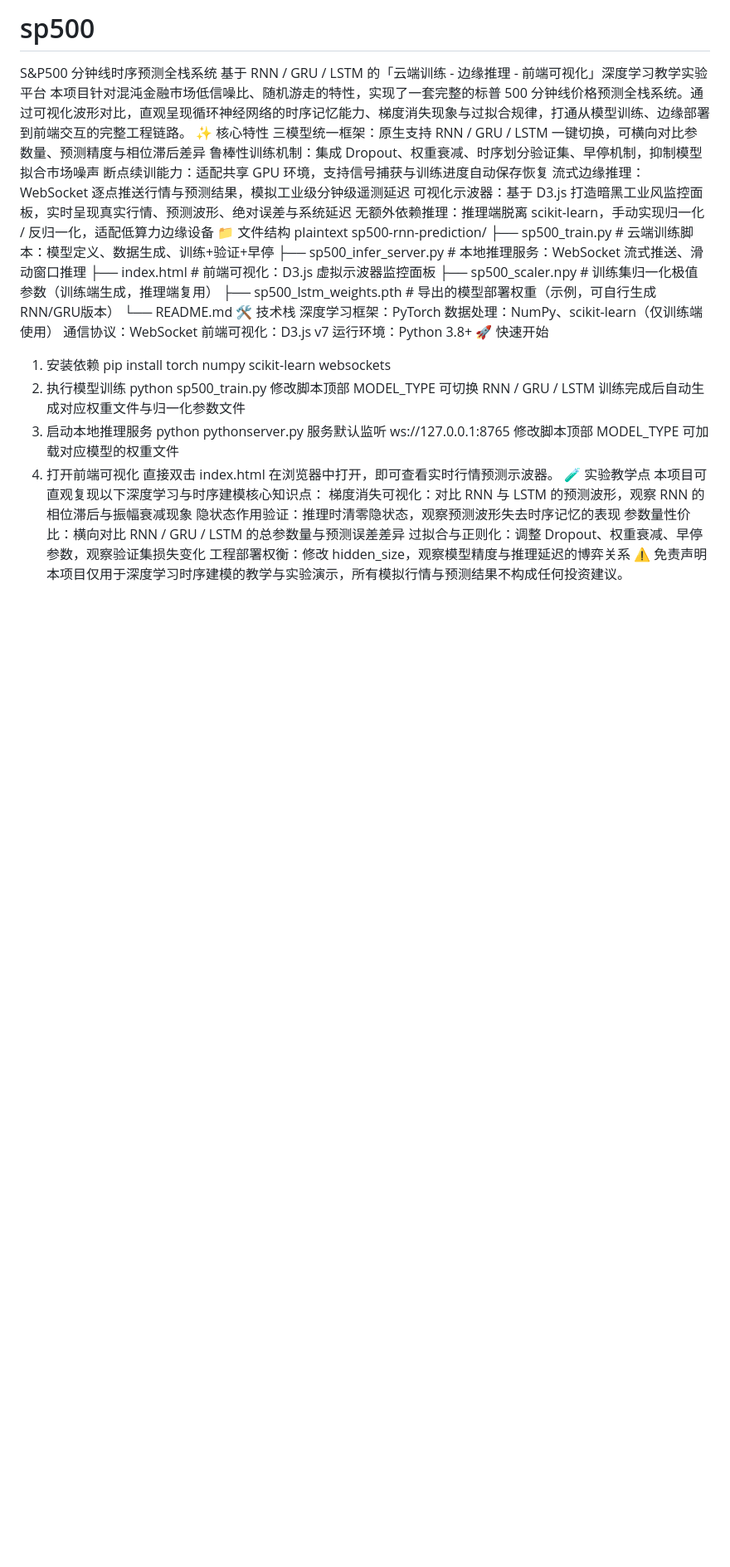
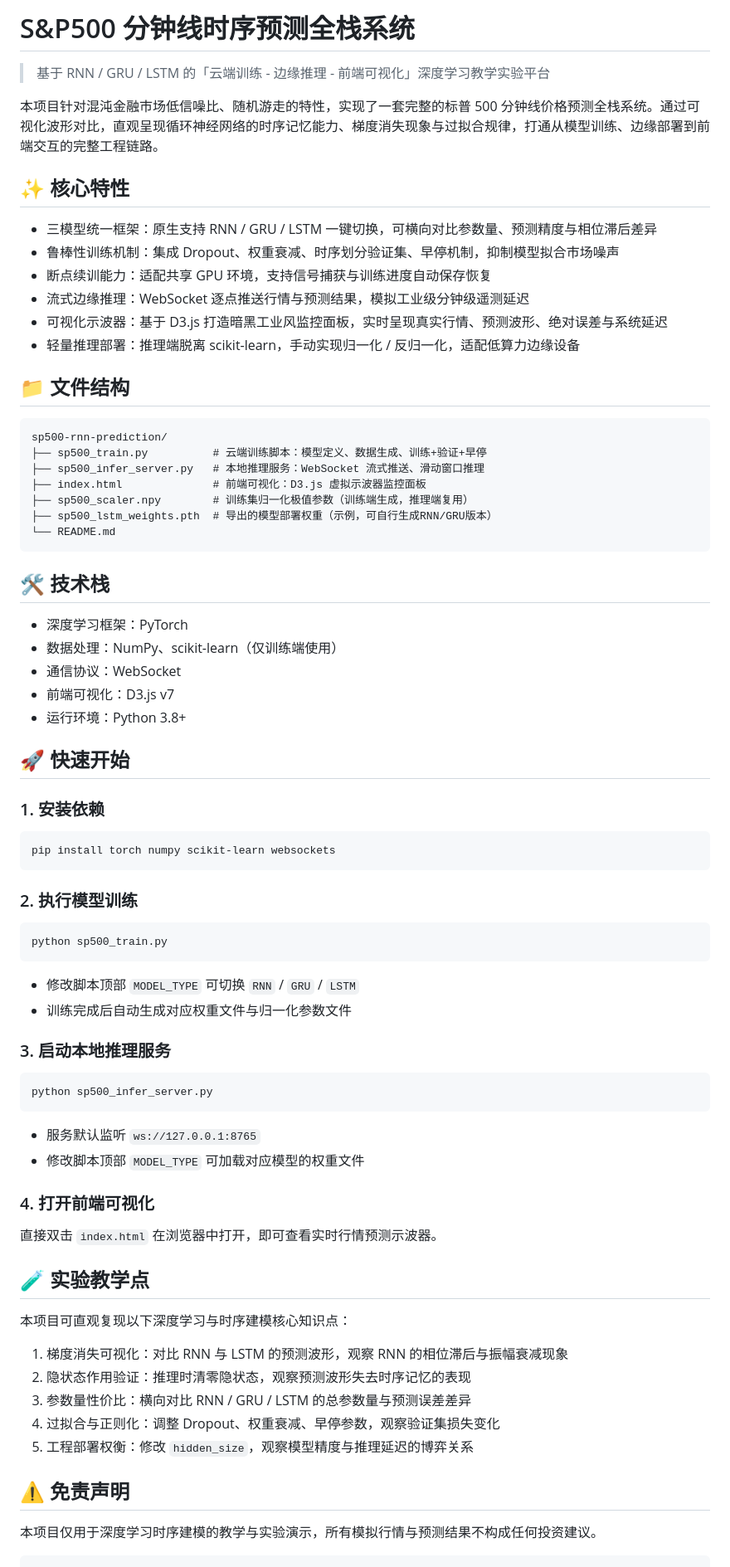
Before and after one commit to yyyy1125/sp500, a Markdown page: README.md, the part around the change. Shown at 83% size. GitHub-like rendering; blank space fills up the shorter version.

Commit message:
Refine README formatting and content
Updated README to enhance formatting and clarity.

````diff
--- a/README.md
+++ b/README.md
@@ -1,48 +1,65 @@
-# sp500
-S&P500 分钟线时序预测全栈系统
-基于 RNN / GRU / LSTM 的「云端训练 - 边缘推理 - 前端可视化」深度学习教学实验平台
+# S&P500 分钟线时序预测全栈系统
+> 基于 RNN / GRU / LSTM 的「云端训练 - 边缘推理 - 前端可视化」深度学习教学实验平台
+
 本项目针对混沌金融市场低信噪比、随机游走的特性，实现了一套完整的标普 500 分钟线价格预测全栈系统。通过可视化波形对比，直观呈现循环神经网络的时序记忆能力、梯度消失现象与过拟合规律，打通从模型训练、边缘部署到前端交互的完整工程链路。
-✨ 核心特性
-三模型统一框架：原生支持 RNN / GRU / LSTM 一键切换，可横向对比参数量、预测精度与相位滞后差异
-鲁棒性训练机制：集成 Dropout、权重衰减、时序划分验证集、早停机制，抑制模型拟合市场噪声
-断点续训能力：适配共享 GPU 环境，支持信号捕获与训练进度自动保存恢复
-流式边缘推理：WebSocket 逐点推送行情与预测结果，模拟工业级分钟级遥测延迟
-可视化示波器：基于 D3.js 打造暗黑工业风监控面板，实时呈现真实行情、预测波形、绝对误差与系统延迟
-无额外依赖推理：推理端脱离 scikit-learn，手动实现归一化 / 反归一化，适配低算力边缘设备
-📁 文件结构
-plaintext
+
+## ✨ 核心特性
+- 三模型统一框架：原生支持 RNN / GRU / LSTM 一键切换，可横向对比参数量、预测精度与相位滞后差异
+- 鲁棒性训练机制：集成 Dropout、权重衰减、时序划分验证集、早停机制，抑制模型拟合市场噪声
+- 断点续训能力：适配共享 GPU 环境，支持信号捕获与训练进度自动保存恢复
+- 流式边缘推理：WebSocket 逐点推送行情与预测结果，模拟工业级分钟级遥测延迟
+- 可视化示波器：基于 D3.js 打造暗黑工业风监控面板，实时呈现真实行情、预测波形、绝对误差与系统延迟
+- 轻量推理部署：推理端脱离 scikit-learn，手动实现归一化 / 反归一化，适配低算力边缘设备
+
+## 📁 文件结构
+```
 sp500-rnn-prediction/
 ├── sp500_train.py          # 云端训练脚本：模型定义、数据生成、训练+验证+早停
-├── sp500_infer_server.py         # 本地推理服务：WebSocket 流式推送、滑动窗口推理
+├── sp500_infer_server.py   # 本地推理服务：WebSocket 流式推送、滑动窗口推理
 ├── index.html              # 前端可视化：D3.js 虚拟示波器监控面板
 ├── sp500_scaler.npy        # 训练集归一化极值参数（训练端生成，推理端复用）
 ├── sp500_lstm_weights.pth  # 导出的模型部署权重（示例，可自行生成RNN/GRU版本）
 └── README.md
-🛠️ 技术栈
-深度学习框架：PyTorch
-数据处理：NumPy、scikit-learn（仅训练端使用）
-通信协议：WebSocket
-前端可视化：D3.js v7
-运行环境：Python 3.8+
-🚀 快速开始
-1. 安装依赖
+```
+
+## 🛠️ 技术栈
+- 深度学习框架：PyTorch
+- 数据处理：NumPy、scikit-learn（仅训练端使用）
+- 通信协议：WebSocket
+- 前端可视化：D3.js v7
+- 运行环境：Python 3.8+
+
+## 🚀 快速开始
+### 1. 安装依赖
+```bash
 pip install torch numpy scikit-learn websockets
-2. 执行模型训练
+```
+
+### 2. 执行模型训练
+```bash
 python sp500_train.py
-修改脚本顶部 MODEL_TYPE 可切换 RNN / GRU / LSTM
-训练完成后自动生成对应权重文件与归一化参数文件
-3. 启动本地推理服务
-python pythonserver.py
-服务默认监听 ws://127.0.0.1:8765
-修改脚本顶部 MODEL_TYPE 可加载对应模型的权重文件
-4. 打开前端可视化
-直接双击 index.html 在浏览器中打开，即可查看实时行情预测示波器。
-🧪 实验教学点
+```
+- 修改脚本顶部 `MODEL_TYPE` 可切换 `RNN` / `GRU` / `LSTM`
+- 训练完成后自动生成对应权重文件与归一化参数文件
+
+### 3. 启动本地推理服务
+```bash
+python sp500_infer_server.py
+```
+- 服务默认监听 `ws://127.0.0.1:8765`
+- 修改脚本顶部 `MODEL_TYPE` 可加载对应模型的权重文件
+
+### 4. 打开前端可视化
+直接双击 `index.html` 在浏览器中打开，即可查看实时行情预测示波器。
+
+## 🧪 实验教学点
 本项目可直观复现以下深度学习与时序建模核心知识点：
-梯度消失可视化：对比 RNN 与 LSTM 的预测波形，观察 RNN 的相位滞后与振幅衰减现象
-隐状态作用验证：推理时清零隐状态，观察预测波形失去时序记忆的表现
-参数量性价比：横向对比 RNN / GRU / LSTM 的总参数量与预测误差差异
-过拟合与正则化：调整 Dropout、权重衰减、早停参数，观察验证集损失变化
-工程部署权衡：修改 hidden_size，观察模型精度与推理延迟的博弈关系
-⚠️ 免责声明
+1. 梯度消失可视化：对比 RNN 与 LSTM 的预测波形，观察 RNN 的相位滞后与振幅衰减现象
+2. 隐状态作用验证：推理时清零隐状态，观察预测波形失去时序记忆的表现
+3. 参数量性价比：横向对比 RNN / GRU / LSTM 的总参数量与预测误差差异
+4. 过拟合与正则化：调整 Dropout、权重衰减、早停参数，观察验证集损失变化
+5. 工程部署权衡：修改 `hidden_size`，观察模型精度与推理延迟的博弈关系
+
+## ⚠️ 免责声明
 本项目仅用于深度学习时序建模的教学与实验演示，所有模拟行情与预测结果不构成任何投资建议。
+```
````
